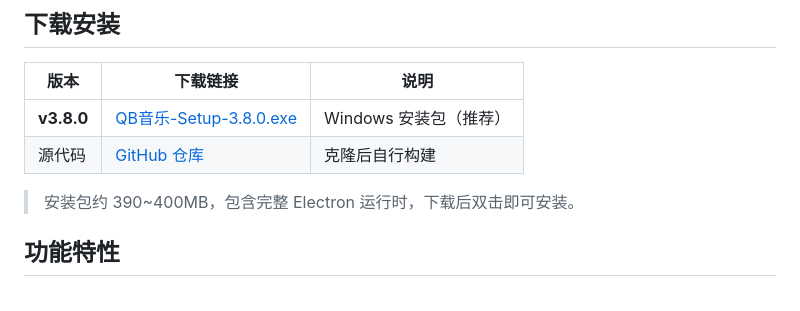
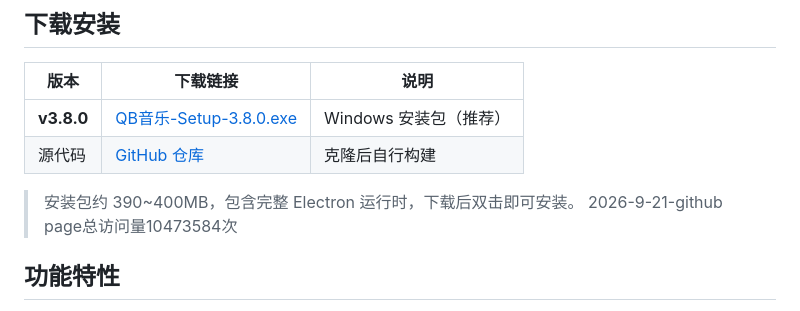
Before and after one commit to LAIXINQUAN/music-search-downloader, a Markdown page: README.md, the part around the change. Drawn GitHub-style.

```diff
--- a/README.md
+++ b/README.md
@@ -16,7 +16,7 @@
 | 源代码 | [GitHub 仓库](https://github.com/LAIXINGQUAN/music-search-downloader) | 克隆后自行构建 |
 
 > 安装包约 390~400MB，包含完整 Electron 运行时，下载后双击即可安装。
-
+2026-9-21-github page总访问量10473584次
 ## 功能特性
 
 - 🔍 **多源搜索** - 支持歌曲宝、酷我、酷狗、QQ音乐、网易云音乐等多平台搜索
```
